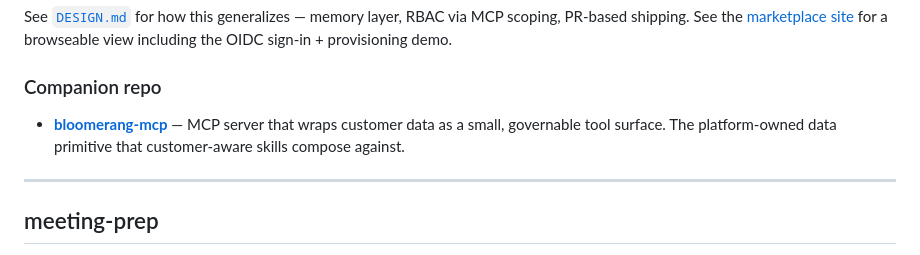
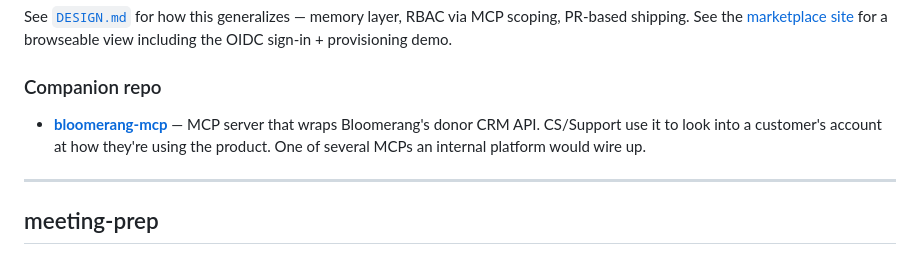
Before and after one commit to callanable/cowork-mvp, a Markdown page: README.md, the part around the change. Rendered like a GitHub page.

```diff
--- a/README.md
+++ b/README.md
@@ -13,7 +13,7 @@ See [`DESIGN.md`](DESIGN.md) for how this generalizes — memory layer, RBAC via
 
 ### Companion repo
 
-- [**bloomerang-mcp**](https://github.com/callanable/bloomerang-mcp) — MCP server that wraps customer data as a small, governable tool surface. The platform-owned data primitive that customer-aware skills compose against.
+- [**bloomerang-mcp**](https://github.com/callanable/bloomerang-mcp) — MCP server that wraps Bloomerang's donor CRM API. CS/Support use it to look into a customer's account at how they're using the product. One of several MCPs an internal platform would wire up.
 
 ---
 
```
Also changed, not shown: DESIGN.md (+5 -5 lines).
